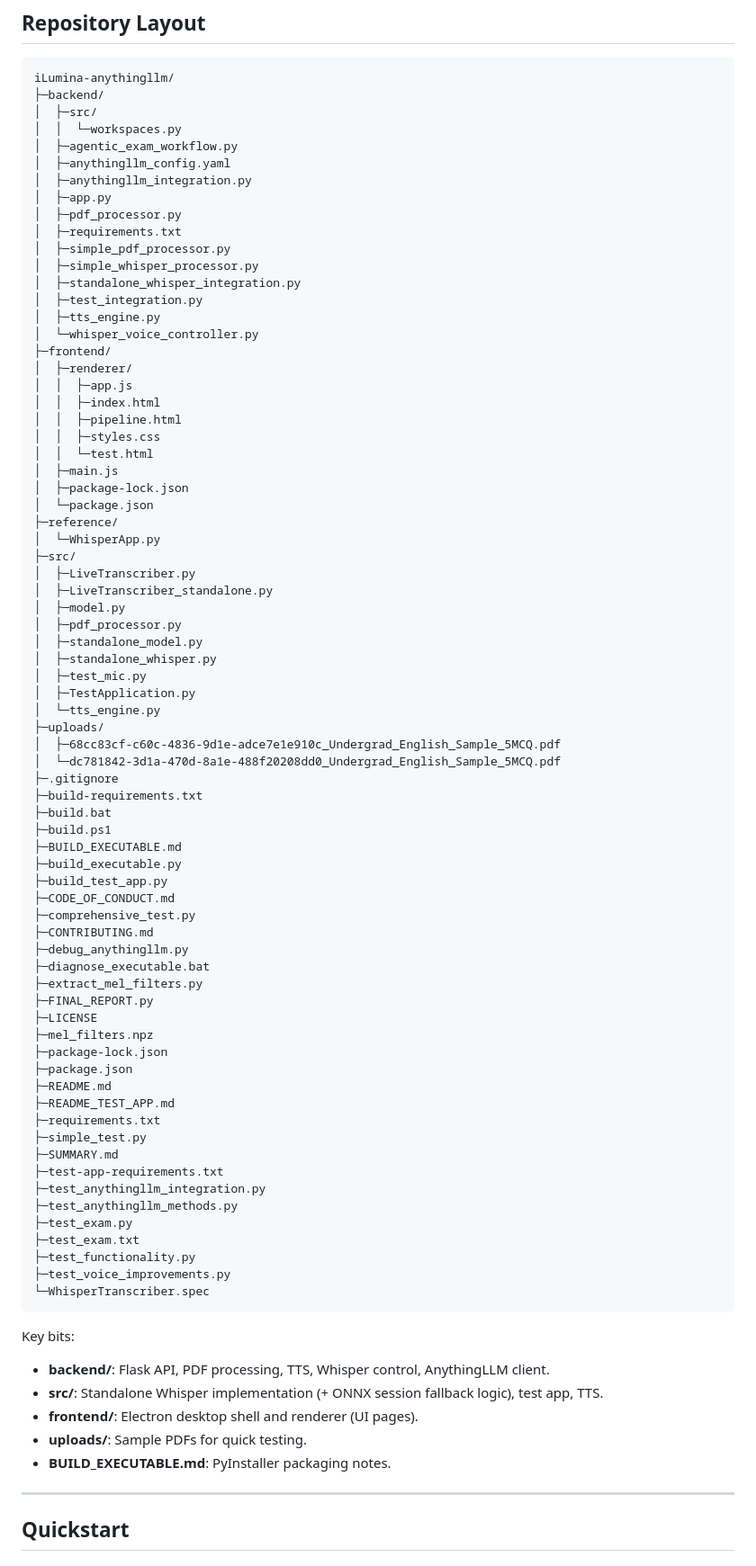
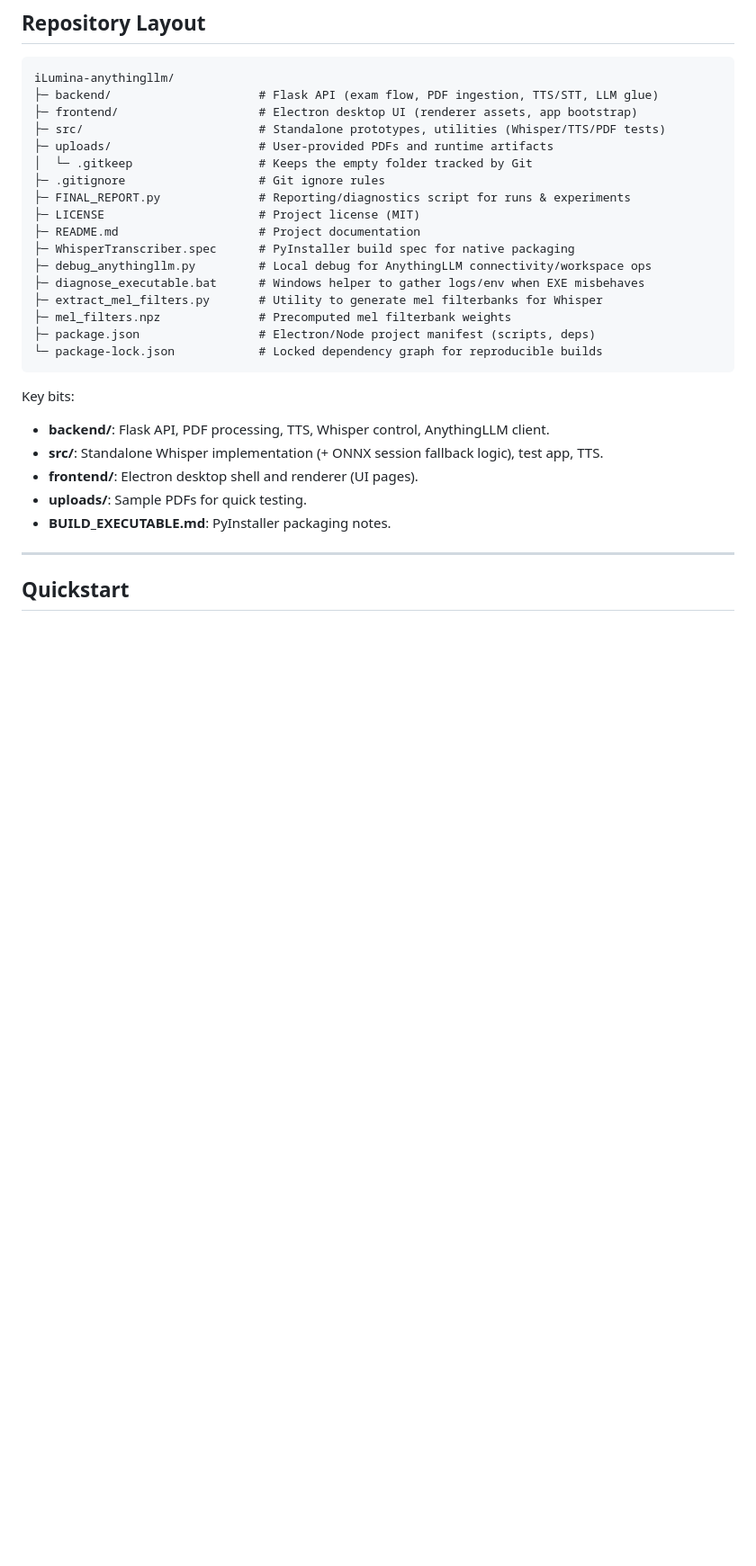
Before and after one commit to BitLords-V1/iLumina-Exam_Assistant, a Markdown page: README.md, the part around one of its changes. Shown at 90% size. Drawn GitHub-style; blank space fills up the shorter version.

````diff
--- a/README.md
+++ b/README.md
@@ -38,77 +33,22 @@ iLumina uses a **webcam/PDF ➜ on‑device processing ➜ offline TTS** pipelin
 
 ```text
 iLumina-anythingllm/
-├─backend/
-│  ├─src/
-│  │  └─workspaces.py
-│  ├─agentic_exam_workflow.py
-│  ├─anythingllm_config.yaml
-│  ├─anythingllm_integration.py
-│  ├─app.py
-│  ├─pdf_processor.py
-│  ├─requirements.txt
-│  ├─simple_pdf_processor.py
-│  ├─simple_whisper_processor.py
-│  ├─standalone_whisper_integration.py
-│  ├─test_integration.py
-│  ├─tts_engine.py
-│  └─whisper_voice_controller.py
-├─frontend/
-│  ├─renderer/
-│  │  ├─app.js
-│  │  ├─index.html
-│  │  ├─pipeline.html
-│  │  ├─styles.css
-│  │  └─test.html
-│  ├─main.js
-│  ├─package-lock.json
-│  └─package.json
-├─reference/
-│  └─WhisperApp.py
-├─src/
-│  ├─LiveTranscriber.py
-│  ├─LiveTranscriber_standalone.py
-│  ├─model.py
-│  ├─pdf_processor.py
-│  ├─standalone_model.py
-│  ├─standalone_whisper.py
-│  ├─test_mic.py
-│  ├─TestApplication.py
-│  └─tts_engine.py
-├─uploads/
-│  ├─68cc83cf-c60c-4836-9d1e-adce7e1e910c_Undergrad_English_Sample_5MCQ.pdf
-│  └─dc781842-3d1a-470d-8a1e-488f20208dd0_Undergrad_English_Sample_5MCQ.pdf
-├─.gitignore
-├─build-requirements.txt
-├─build.bat
-├─build.ps1
-├─BUILD_EXECUTABLE.md
-├─build_executable.py
-├─build_test_app.py
-├─CODE_OF_CONDUCT.md
-├─comprehensive_test.py
-├─CONTRIBUTING.md
-├─debug_anythingllm.py
-├─diagnose_executable.bat
-├─extract_mel_filters.py
-├─FINAL_REPORT.py
-├─LICENSE
-├─mel_filters.npz
-├─package-lock.json
-├─package.json
-├─README.md
-├─README_TEST_APP.md
-├─requirements.txt
-├─simple_test.py
-├─SUMMARY.md
-├─test-app-requirements.txt
-├─test_anythingllm_integration.py
-├─test_anythingllm_methods.py
-├─test_exam.py
-├─test_exam.txt
-├─test_functionality.py
-├─test_voice_improvements.py
-└─WhisperTranscriber.spec
+├─ backend/                     # Flask API (exam flow, PDF ingestion, TTS/STT, LLM glue)
+├─ frontend/                    # Electron desktop UI (renderer assets, app bootstrap)
+├─ src/                         # Standalone prototypes, utilities (Whisper/TTS/PDF tests)
+├─ uploads/                     # User-provided PDFs and runtime artifacts
+│  └─ .gitkeep                  # Keeps the empty folder tracked by Git
+├─ .gitignore                   # Git ignore rules
+├─ FINAL_REPORT.py              # Reporting/diagnostics script for runs & experiments
+├─ LICENSE                      # Project license (MIT)
+├─ README.md                    # Project documentation
+├─ WhisperTranscriber.spec      # PyInstaller build spec for native packaging
+├─ debug_anythingllm.py         # Local debug for AnythingLLM connectivity/workspace ops
+├─ diagnose_executable.bat      # Windows helper to gather logs/env when EXE misbehaves
+├─ extract_mel_filters.py       # Utility to generate mel filterbanks for Whisper
+├─ mel_filters.npz              # Precomputed mel filterbank weights
+├─ package.json                 # Electron/Node project manifest (scripts, deps)
+└─ package-lock.json            # Locked dependency graph for reproducible builds
 ```
 
 Key bits:
````
Also changed, not shown: other parts of README.md (+0 -9 lines).
